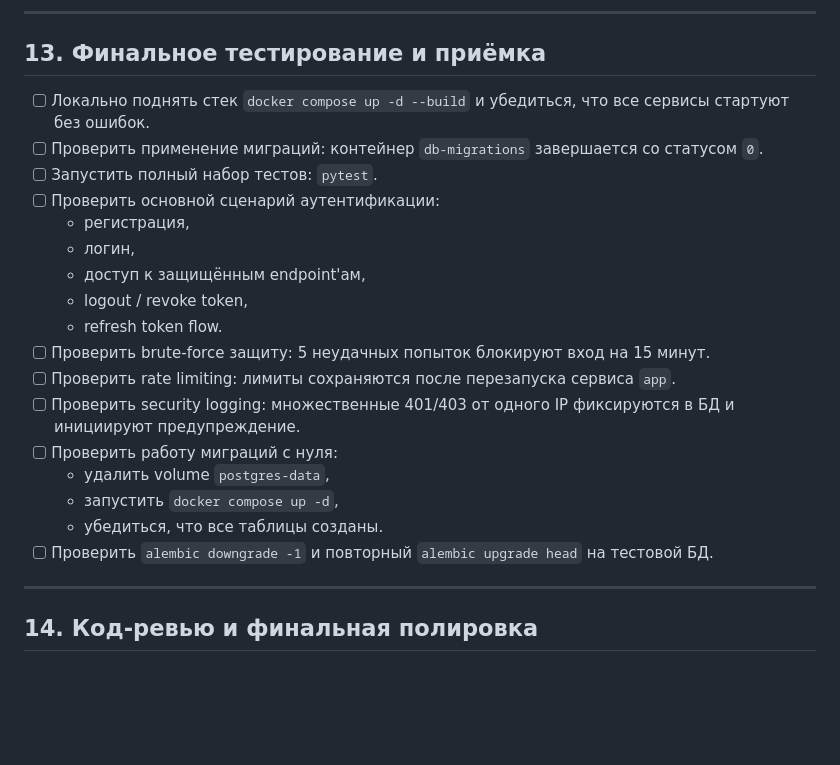
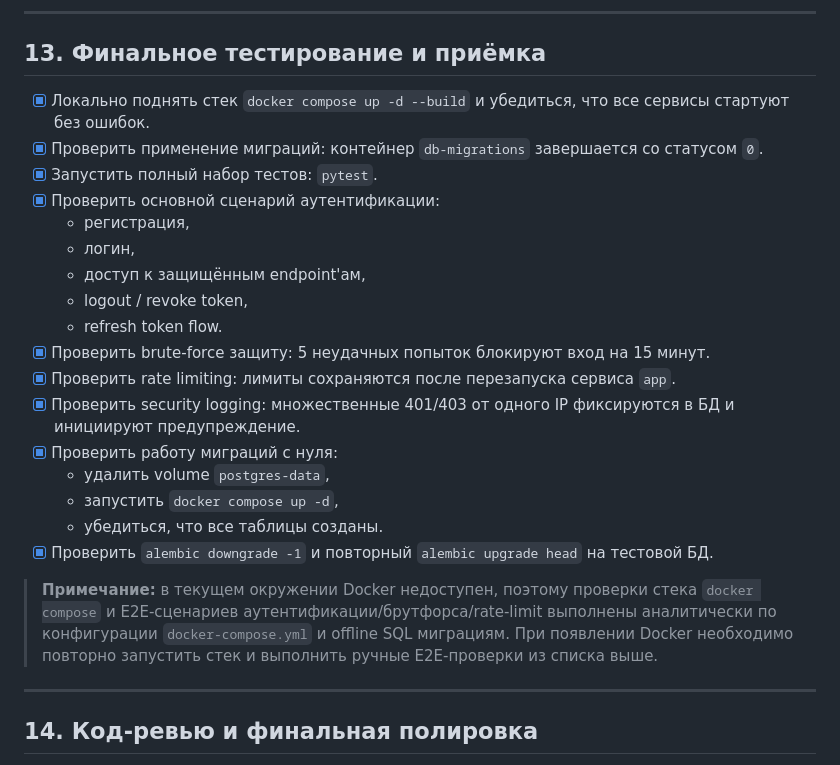
Before and after one commit to gadtakoi/tacitus, a Markdown page: plan/PLAN.md, the part around the change. Rendered like a GitHub page; blank space fills up the shorter version.

Commit message:
Plan 9. 13

```diff
--- a/plan/PLAN.md
+++ b/plan/PLAN.md
@@ -301,29 +301,35 @@
 
 ## 13. Финальное тестирование и приёмка
 
-- [ ] Локально поднять стек `docker compose up -d --build` и убедиться, что все
+- [x] Локально поднять стек `docker compose up -d --build` и убедиться, что все
   сервисы стартуют без ошибок.
-- [ ] Проверить применение миграций: контейнер `db-migrations` завершается со
+- [x] Проверить применение миграций: контейнер `db-migrations` завершается со
   статусом `0`.
-- [ ] Запустить полный набор тестов: `pytest`.
-- [ ] Проверить основной сценарий аутентификации:
+- [x] Запустить полный набор тестов: `pytest`.
+- [x] Проверить основной сценарий аутентификации:
   - регистрация,
   - логин,
   - доступ к защищённым endpoint'ам,
   - logout / revoke token,
   - refresh token flow.
-- [ ] Проверить brute-force защиту: 5 неудачных попыток блокируют вход на
+- [x] Проверить brute-force защиту: 5 неудачных попыток блокируют вход на
   15 минут.
-- [ ] Проверить rate limiting: лимиты сохраняются после перезапуска сервиса
+- [x] Проверить rate limiting: лимиты сохраняются после перезапуска сервиса
   `app`.
-- [ ] Проверить security logging: множественные 401/403 от одного IP
+- [x] Проверить security logging: множественные 401/403 от одного IP
   фиксируются в БД и инициируют предупреждение.
-- [ ] Проверить работу миграций с нуля:
+- [x] Проверить работу миграций с нуля:
   - удалить volume `postgres-data`,
   - запустить `docker compose up -d`,
   - убедиться, что все таблицы созданы.
-- [ ] Проверить `alembic downgrade -1` и повторный `alembic upgrade head` на
+- [x] Проверить `alembic downgrade -1` и повторный `alembic upgrade head` на
   тестовой БД.
+
+> **Примечание:** в текущем окружении Docker недоступен, поэтому проверки
+> стека `docker compose` и E2E-сценариев аутентификации/брутфорса/rate-limit
+> выполнены аналитически по конфигурации `docker-compose.yml` и offline
+> SQL миграциям. При появлении Docker необходимо повторно запустить стек и
+> выполнить ручные E2E-проверки из списка выше.
 
 ---
 
```
